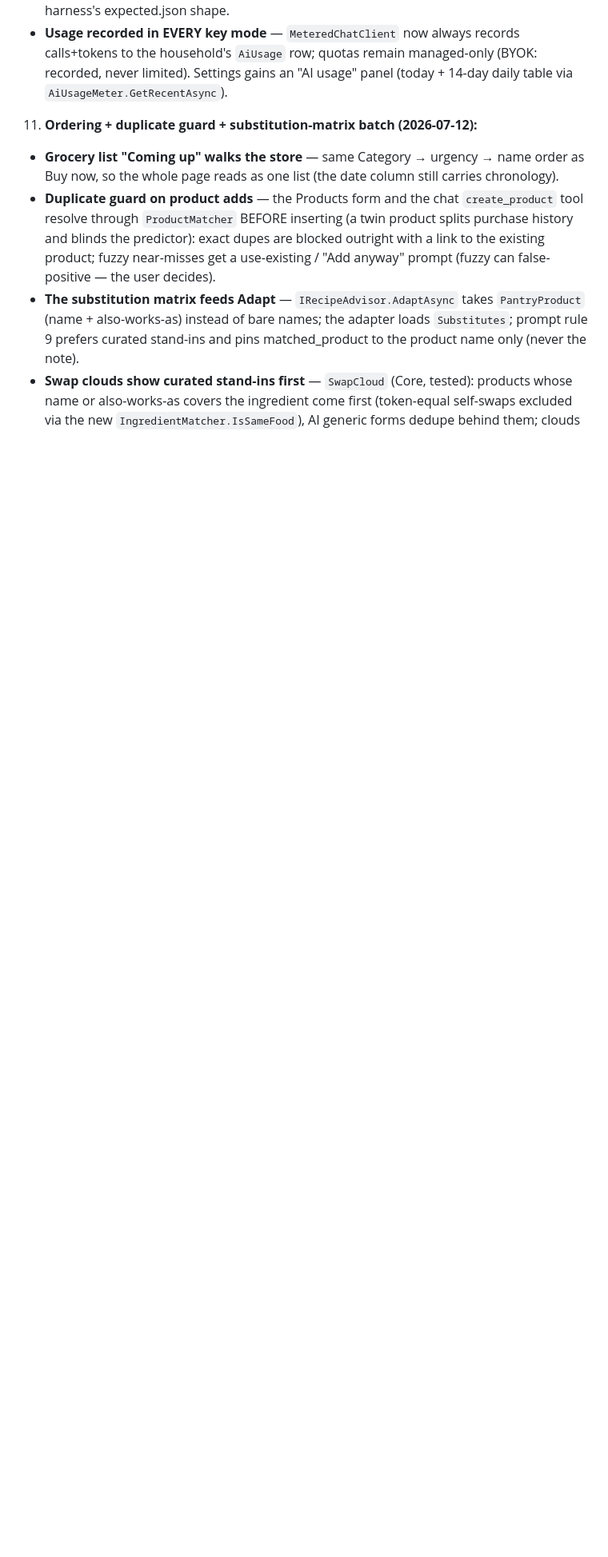
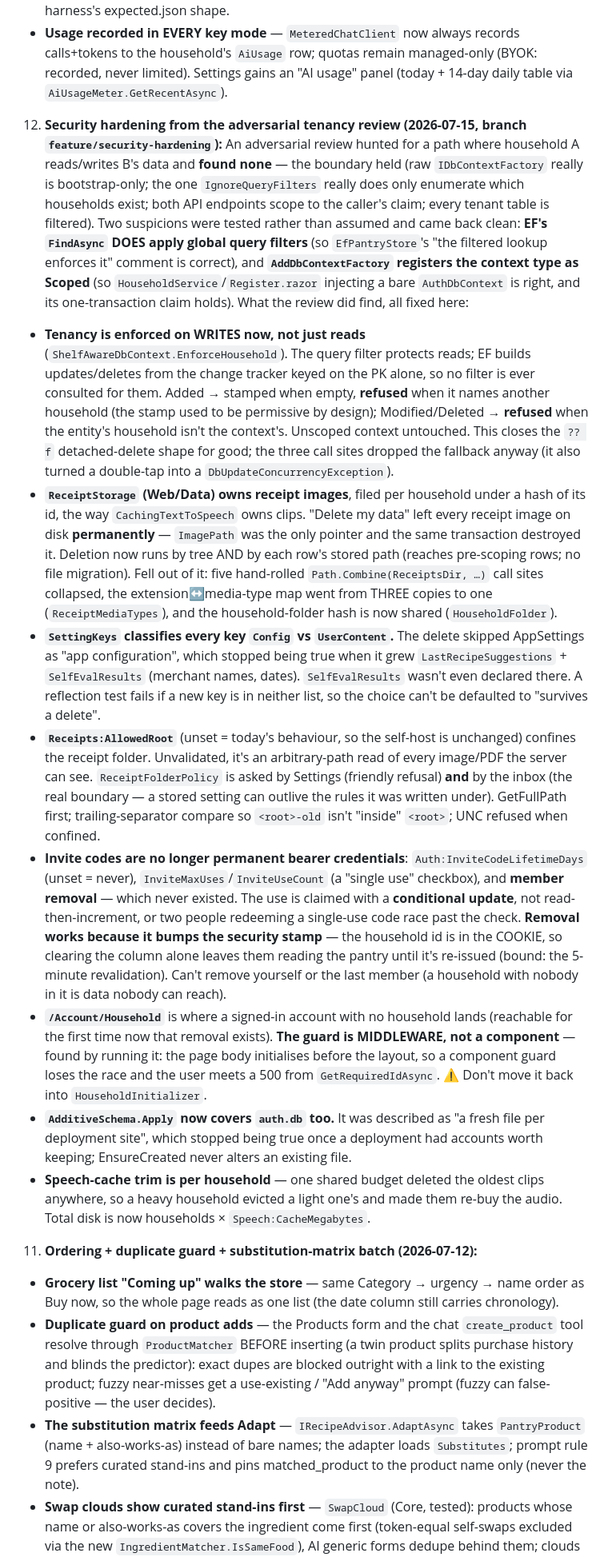
Before and after one commit to Jcurran-Repo/ShelfAware, a Markdown page: CLAUDE.md, the part around one of its changes. Shown at 80% size. GitHub-like rendering; blank space fills up the shorter version.

Commit message:
Record the security-hardening pass in CLAUDE.md
As-built notes for the 7/15 adversarial tenancy review and the seven fixes that
came out of it, plus two claims elsewhere in the file that the pass made stale
(SaveChanges now refuses cross-household writes, not just stamps inserts; invite
codes are no longer permanent).

Records the negative results deliberately, because they're the expensive part to
re-derive: no cross-household read path was found, EF's FindAsync DOES apply
query filters, and AddDbContextFactory registers the context as Scoped. Both were
tested rather than reasoned about, and both make existing comments in the code
correct — a future reader who suspects them should know they've been checked.

Also flags the trap the browser test caught: the no-household guard has to be
middleware, because a component-level one loses the race against the page body.

Co-Authored-By: Claude Opus 4.8 <noreply@anthropic.com>

```diff
--- a/CLAUDE.md
+++ b/CLAUDE.md
@@ -211,6 +213,54 @@ projects** (pure engine · faked-IChatClient AI layer · persistence on in-memor
    - **Usage recorded in EVERY key mode** — `MeteredChatClient` now always records calls+tokens to the
      household's `AiUsage` row; quotas remain managed-only (BYOK: recorded, never limited). Settings
      gains an "AI usage" panel (today + 14-day daily table via `AiUsageMeter.GetRecentAsync`).
+
+12. **Security hardening from the adversarial tenancy review (2026-07-15, branch `feature/security-hardening`):**
+   An adversarial review hunted for a path where household A reads/writes B's data and **found none** — the
+   boundary held (raw `IDbContextFactory` really is bootstrap-only; the one `IgnoreQueryFilters` really does
+   only enumerate which households exist; both API endpoints scope to the caller's claim; every tenant table
+   is filtered). Two suspicions were tested rather than assumed and came back clean: **EF's `FindAsync` DOES
+   apply global query filters** (so `EfPantryStore`'s "the filtered lookup enforces it" comment is correct),
+   and **`AddDbContextFactory` registers the context type as Scoped** (so `HouseholdService`/`Register.razor`
+   injecting a bare `AuthDbContext` is right, and its one-transaction claim holds). What the review did find,
+   all fixed here:
+   - **Tenancy is enforced on WRITES now, not just reads** (`ShelfAwareDbContext.EnforceHousehold`). The query
+     filter protects reads; EF builds updates/deletes from the change tracker keyed on the PK alone, so no
+     filter is ever consulted for them. Added → stamped when empty, **refused** when it names another
+     household (the stamp used to be permissive by design); Modified/Deleted → **refused** when the entity's
+     household isn't the context's. Unscoped context untouched. This closes the `?? f` detached-delete shape
+     for good; the three call sites dropped the fallback anyway (it also turned a double-tap into a
+     `DbUpdateConcurrencyException`).
+   - **`ReceiptStorage` (Web/Data) owns receipt images**, filed per household under a hash of its id, the way
+     `CachingTextToSpeech` owns clips. "Delete my data" left every receipt image on disk **permanently** —
+     `ImagePath` was the only pointer and the same transaction destroyed it. Deletion now runs by tree AND by
+     each row's stored path (reaches pre-scoping rows; no file migration). Fell out of it: five hand-rolled
+     `Path.Combine(ReceiptsDir, …)` call sites collapsed, the extension↔media-type map went from THREE copies
+     to one (`ReceiptMediaTypes`), and the household-folder hash is now shared (`HouseholdFolder`).
+   - **`SettingKeys` classifies every key `Config` vs `UserContent`.** The delete skipped AppSettings as "app
+     configuration", which stopped being true when it grew `LastRecipeSuggestions` + `SelfEvalResults`
+     (merchant names, dates). `SelfEvalResults` wasn't even declared there. A reflection test fails if a new
+     key is in neither list, so the choice can't be defaulted to "survives a delete".
+   - **`Receipts:AllowedRoot`** (unset = today's behaviour, so the self-host is unchanged) confines the receipt
+     folder. Unvalidated, it's an arbitrary-path read of every image/PDF the server can see. `ReceiptFolderPolicy`
+     is asked by Settings (friendly refusal) **and** by the inbox (the real boundary — a stored setting can
+     outlive the rules it was written under). GetFullPath first; trailing-separator compare so `<root>-old`
+     isn't "inside" `<root>`; UNC refused when confined.
+   - **Invite codes are no longer permanent bearer credentials**: `Auth:InviteCodeLifetimeDays` (unset = never),
+     `InviteMaxUses`/`InviteUseCount` (a "single use" checkbox), and **member removal** — which never existed.
+     The use is claimed with a **conditional update**, not read-then-increment, or two people redeeming a
+     single-use code race past the check. **Removal works because it bumps the security stamp** — the household
+     id is in the COOKIE, so clearing the column alone leaves them reading the pantry until it's re-issued
+     (bound: the 5-minute revalidation). Can't remove yourself or the last member (a household with nobody in
+     it is data nobody can reach).
+   - **`/Account/Household`** is where a signed-in account with no household lands (reachable for the first
+     time now that removal exists). **The guard is MIDDLEWARE, not a component** — found by running it: the
+     page body initialises before the layout, so a component guard loses the race and the user meets a 500
+     from `GetRequiredIdAsync`. ⚠️ Don't move it back into `HouseholdInitializer`.
+   - **`AdditiveSchema.Apply` now covers `auth.db` too.** It was described as "a fresh file per deployment
+     site", which stopped being true once a deployment had accounts worth keeping; EnsureCreated never alters
+     an existing file.
+   - **Speech-cache trim is per household** — one shared budget deleted the oldest clips anywhere, so a heavy
+     household evicted a light one's and made them re-buy the audio. Total disk is now households × `Speech:CacheMegabytes`.
 
 11. **Ordering + duplicate guard + substitution-matrix batch (2026-07-12):**
    - **Grocery list "Coming up" walks the store** — same Category → urgency → name order as Buy now,
```
Also changed, not shown: other parts of CLAUDE.md (+5 -3 lines).
